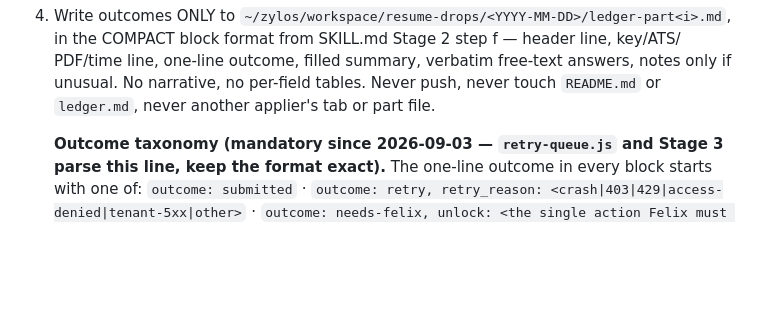
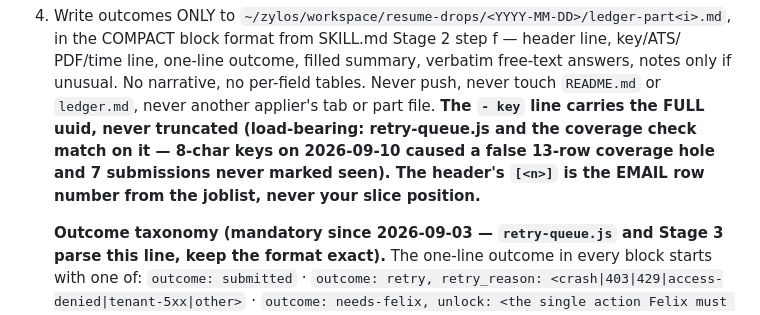
Before and after one commit to FelixLin6/resume-pipeline, a Markdown page: agent/job-applier.md, the part around the change. Rendered like a GitHub page; blank space fills up the shorter version.

Commit message:
Pin ledger key-line contract: full uuid + email-row header numbering
09-10 late reconcile found 8-char keys broke retry-queue/coverage
matching (false 13-row hole, 7 submissions never marked seen) and two
09-15 appliers numbered headers by slice position. Both rules now
explicit in SKILL.md step f and the job-applier agent contract.

Co-Authored-By: Claude Fable 5 <noreply@anthropic.com>

```diff
--- a/agent/job-applier.md
+++ b/agent/job-applier.md
@@ -124,7 +124,11 @@ already tailored (2026-09-02) and everything that can be a script is one.
    PDF/time line, one-line outcome, filled summary, verbatim free-text
    answers, notes only if unusual. No narrative, no per-field tables. Never
    push, never touch `README.md` or `ledger.md`, never another applier's tab
-   or part file.
+   or part file. **The `- key` line carries the FULL uuid, never truncated
+   (load-bearing: retry-queue.js and the coverage check match on it —
+   8-char keys on 2026-09-10 caused a false 13-row coverage hole and 7
+   submissions never marked seen). The header's `[<n>]` is the EMAIL row
+   number from the joblist, never your slice position.**
 
    **Outcome taxonomy (mandatory since 2026-09-03 — `retry-queue.js` and
    Stage 3 parse this line, keep the format exact).** The one-line outcome
```
Also changed, not shown: skill/SKILL.md (+3 -0 lines).
